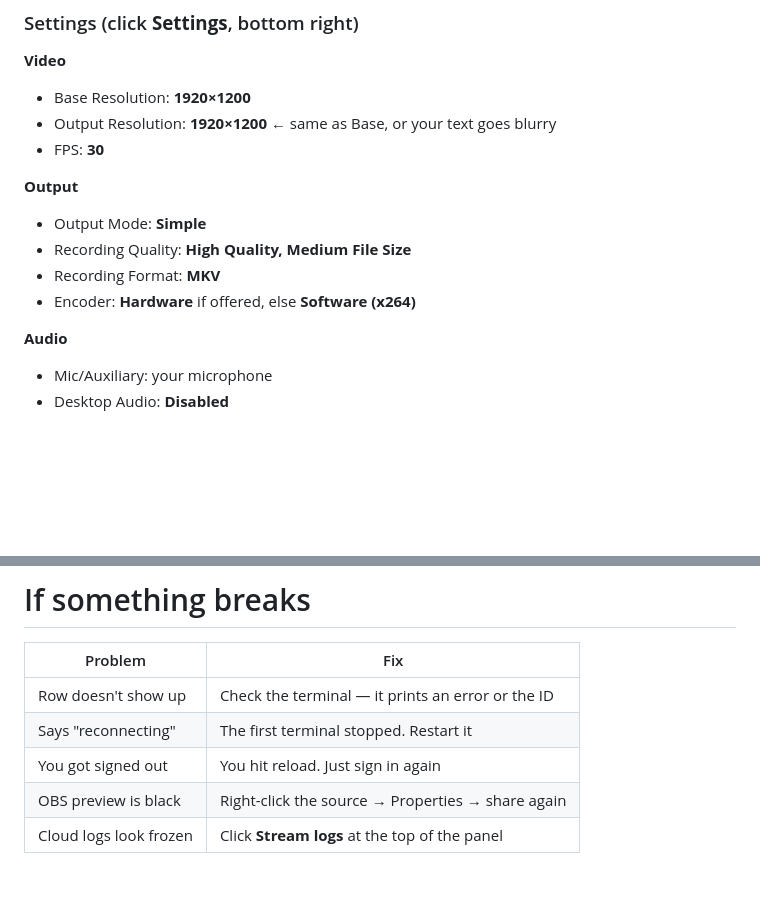
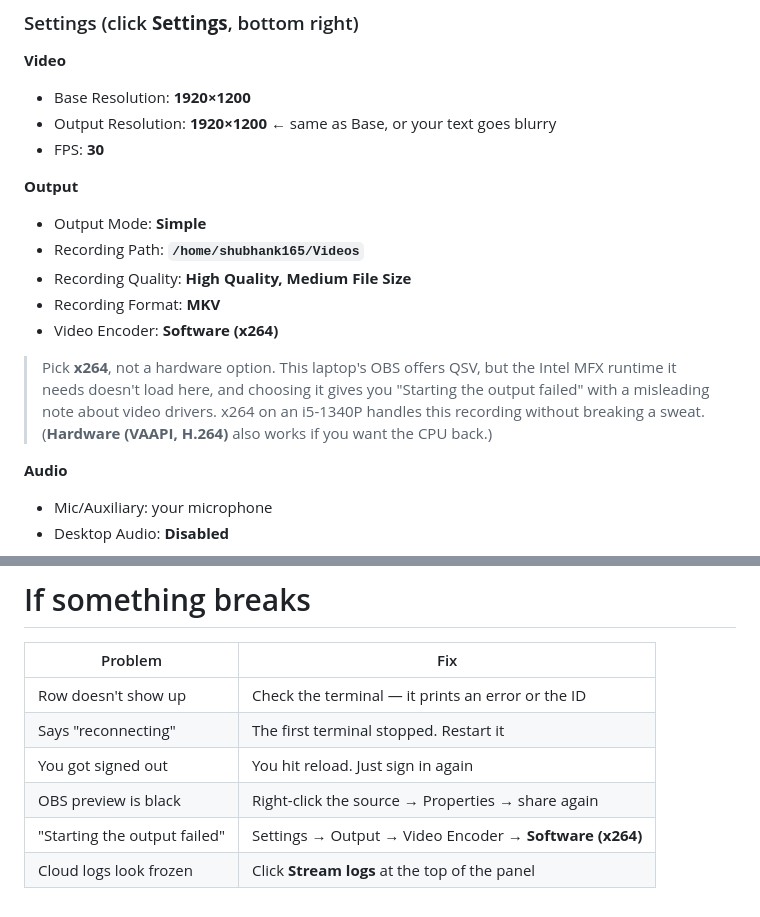
Before and after one commit to Shubhank165/swasthya-kosh, a Markdown page: docs/demo/RECORD-THIS.md, 2 parts joined by grey strips. Rendered like a GitHub page; blank space fills up the shorter version.

Commit message:
The hardware encoder OBS offers on this laptop is the one that does not work
"Encoder: Hardware if offered" sent the recording straight into a failure. OBS
here defaults to QSV, the Intel MFX runtime does not load, and the dialog blames
out-of-date video drivers — which is not the problem. The log says plainly:

    Failed to initialize MFX
    [qsv encoder: 'simple_video_recording'] qsv failed to load

The encoders actually available are VAAPI H.264 and x264. The document now names
x264 outright and says why, so the next person does not debug a driver that is
fine.

Also sets the recording path, which was defaulting to the home directory rather
than ~/Videos, and raises quality from Small — the terminal and the report text
are the two things in this video that have to stay legible.

Co-Authored-By: Claude Opus 5 <noreply@anthropic.com>

```diff
--- a/docs/demo/RECORD-THIS.md
+++ b/docs/demo/RECORD-THIS.md
@@ -43,9 +43,16 @@ source → **Properties** → share again.
 
 **Output**
 - Output Mode: **Simple**
+- Recording Path: **`/home/shubhank165/Videos`**
 - Recording Quality: **High Quality, Medium File Size**
 - Recording Format: **MKV**
-- Encoder: **Hardware** if offered, else **Software (x264)**
+- Video Encoder: **Software (x264)**
+
+> Pick **x264**, not a hardware option. This laptop's OBS offers QSV, but the
+> Intel MFX runtime it needs doesn't load here, and choosing it gives you
+> "Starting the output failed" with a misleading note about video drivers. x264
+> on an i5-1340P handles this recording without breaking a sweat.
+> (**Hardware (VAAPI, H.264)** also works if you want the CPU back.)
 
 **Audio**
 - Mic/Auxiliary: your microphone
@@ -349,4 +356,5 @@ python3 infra/demo/submit_intake.py critical
 | Says "reconnecting" | The first terminal stopped. Restart it |
 | You got signed out | You hit reload. Just sign in again |
 | OBS preview is black | Right-click the source → Properties → share again |
+| "Starting the output failed" | Settings → Output → Video Encoder → **Software (x264)** |
 | Cloud logs look frozen | Click **Stream logs** at the top of the panel |
```
